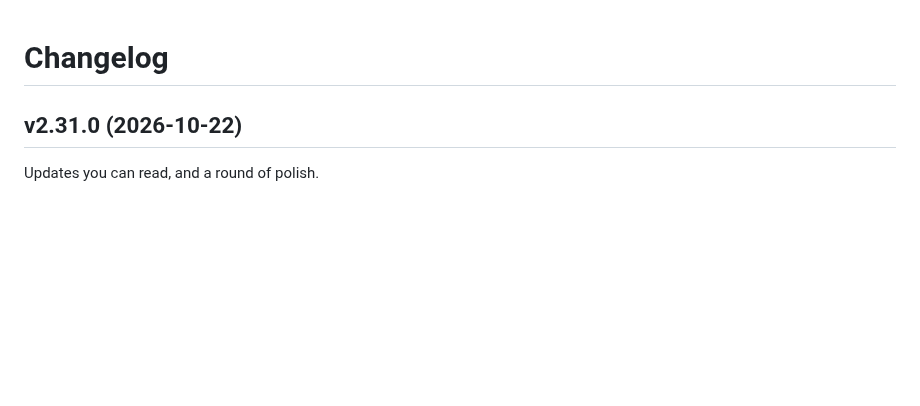
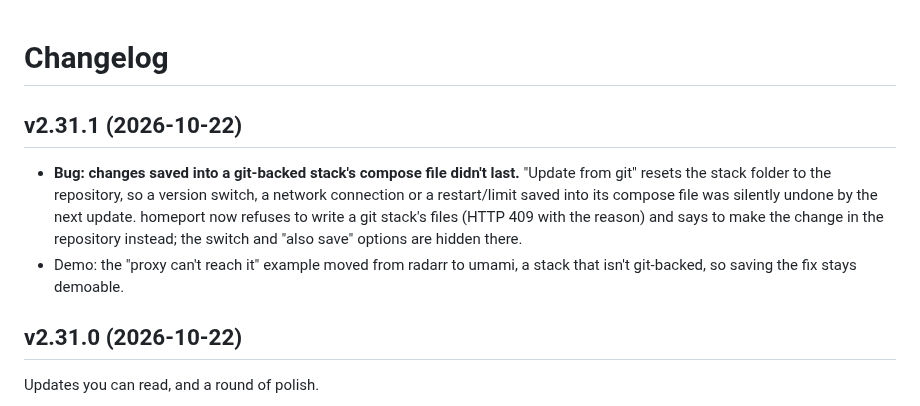
Before and after one commit to JustinAlink/homeport, a Markdown page: CHANGELOG.md, the part around the change. Drawn GitHub-style; blank space fills up the shorter version.

```diff
--- a/CHANGELOG.md
+++ b/CHANGELOG.md
@@ -1,4 +1,15 @@
 # Changelog
+
+## v2.31.1 (2026-10-22)
+
+- **Bug: changes saved into a git-backed stack's compose file didn't last.**
+  "Update from git" resets the stack folder to the repository, so a version
+  switch, a network connection or a restart/limit saved into its compose file
+  was silently undone by the next update. homeport now refuses to write a git
+  stack's files (HTTP 409 with the reason) and says to make the change in the
+  repository instead; the switch and "also save" options are hidden there.
+- Demo: the "proxy can't reach it" example moved from radarr to umami, a stack
+  that isn't git-backed, so saving the fix stays demoable.
 
 ## v2.31.0 (2026-10-22)
 
```
Also changed, not shown: README.md (+3 -1 lines), docs/screenshot.png, docs/service-page.png, docs/stacks.png, docs/updates.png, 9 other files.
